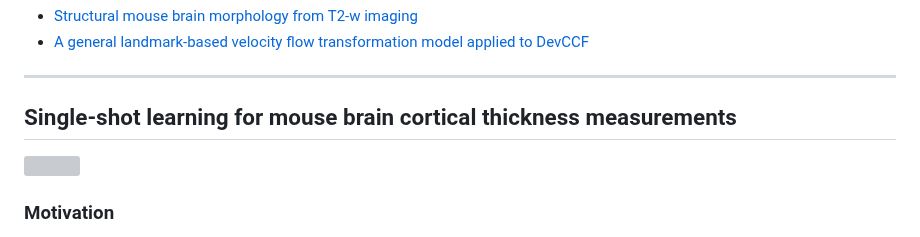
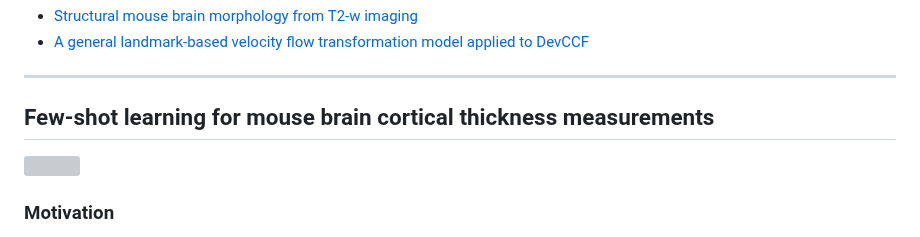
Before and after one commit to ntustison/ANTsXMouseBrainMapping, a Markdown page: README.md, the part around the change. Rendered like a GitHub page; grey boxes are pictures that could not be loaded.

```diff
--- a/README.md
+++ b/README.md
@@ -7,7 +7,7 @@ Two novel open-source contributions:
 
 ---
 
-## Single-shot learning for mouse brain cortical thickness measurements
+## Few-shot learning for mouse brain cortical thickness measurements
 
 <p align="middle">
   <img src="https://github.com/ntustison/DevCCF-Velocity-Flow/blob/main/Manuscript/Figures/mousePipeline.png" width="700" />
```
